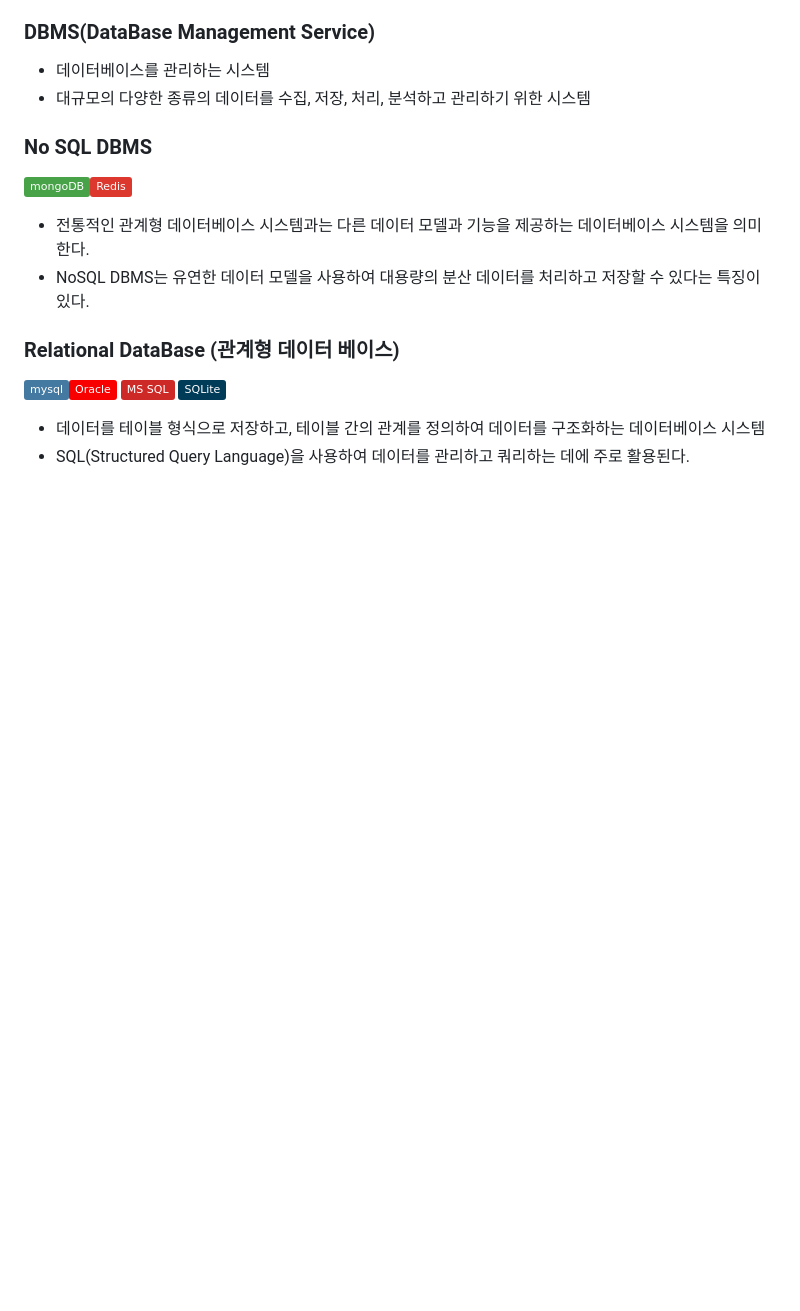
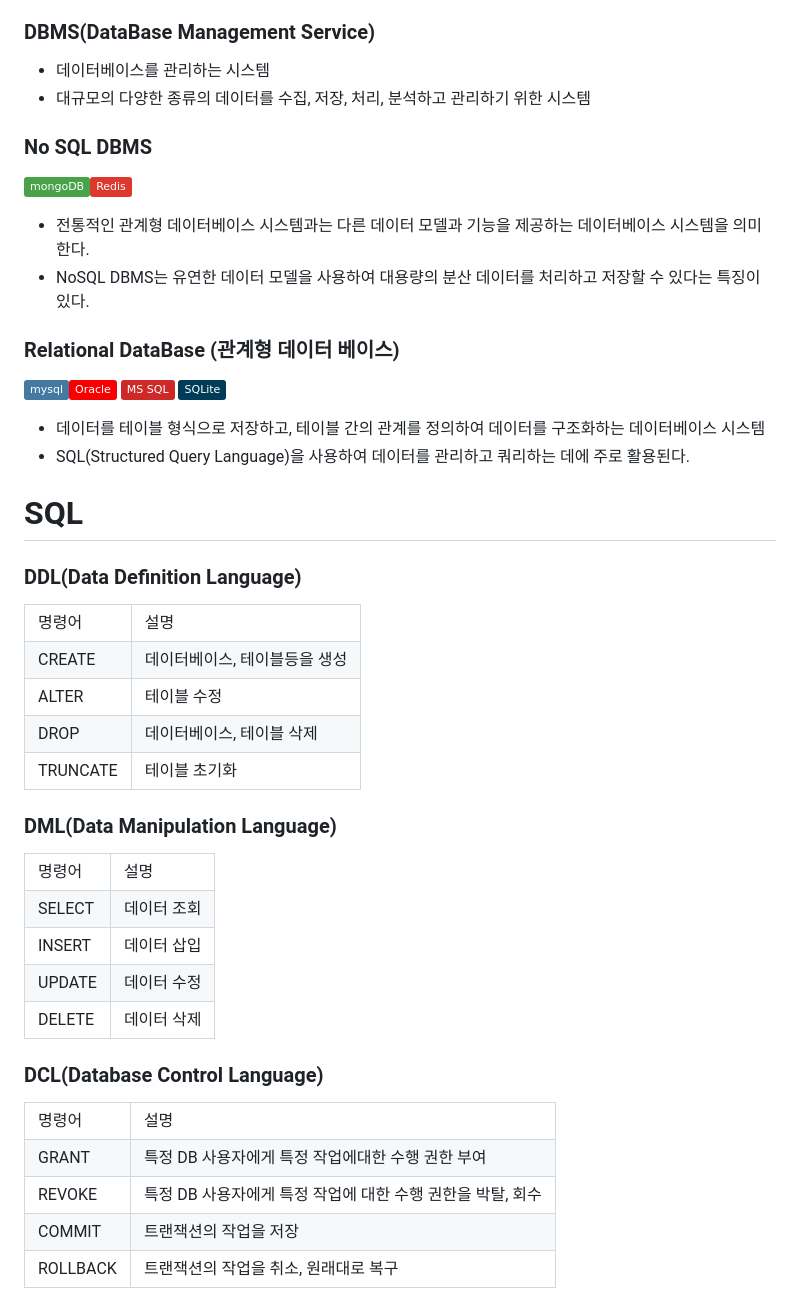
Before and after one commit to kimkangwoo/mkserver, a Markdown page: README.md, the part around the change. GitHub-like rendering; badges without logos; blank space fills up the shorter version.

Commit message:
SQL learn

```diff
--- a/README.md
+++ b/README.md
@@ -38,3 +38,76 @@
 
 * 데이터를 테이블 형식으로 저장하고, 테이블 간의 관계를 정의하여 데이터를 구조화하는 데이터베이스 시스템
 * SQL(Structured Query Language)을 사용하여 데이터를 관리하고 쿼리하는 데에 주로 활용된다.
+
+# SQL
+### DDL(Data Definition Language)
+<table>
+<tr>
+    <td>명령어</td>
+    <td>설명</td>
+</tr>
+<tr>
+    <td>CREATE</td>
+    <td>데이터베이스, 테이블등을 생성</td>
+</tr>
+<tr>
+    <td>ALTER</td>
+    <td>테이블 수정</td>
+</tr>
+<tr>
+    <td>DROP</td>
+    <td>데이터베이스, 테이블 삭제</td>
+</tr>
+<tr>
+    <td>TRUNCATE</td>
+    <td>테이블 초기화</td>
+</tr>
+</table>
+
+### DML(Data Manipulation Language)
+<table>
+<tr>
+    <td>명령어</td>
+    <td>설명</td>
+</tr>
+<tr>
+    <td>SELECT</td>
+    <td>데이터 조회</td>
+</tr>
+<tr>
+    <td>INSERT</td>
+    <td>데이터 삽입</td>
+</tr>
+<tr>
+    <td>UPDATE</td>
+    <td>데이터 수정</td>
+</tr>
+<tr>
+    <td>DELETE</td>
+    <td>데이터 삭제</td>
+</tr>
+</table>
+
+### DCL(Database Control Language)
+<table>
+<tr>
+    <td>명령어</td>
+    <td>설명</td>
+</tr>
+<tr>
+    <td>GRANT</td>
+    <td>특정 DB 사용자에게 특정 작업에대한 수행 권한 부여</td>
+</tr>
+<tr>
+    <td>REVOKE</td>
+    <td>특정 DB 사용자에게 특정 작업에 대한 수행 권한을 박탈, 회수</td>
+</tr>
+<tr>
+    <td>COMMIT</td>
+    <td>트랜잭션의 작업을 저장</td>
+</tr>
+<tr>
+    <td>ROLLBACK</td>
+    <td>트랜잭션의 작업을 취소, 원래대로 복구</td>
+</tr>
+</table>
```
